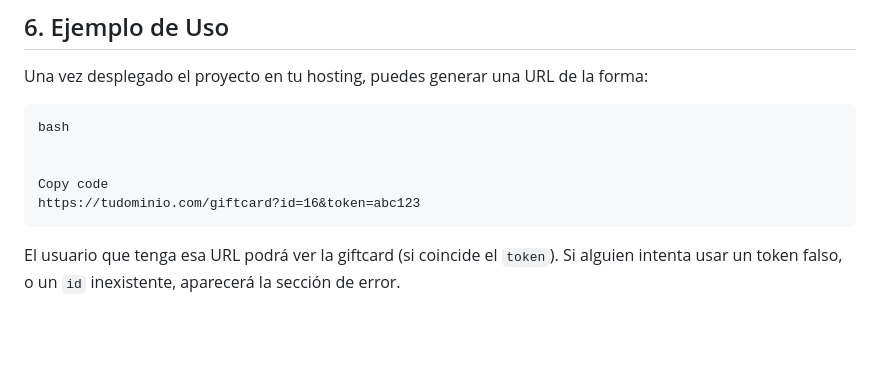
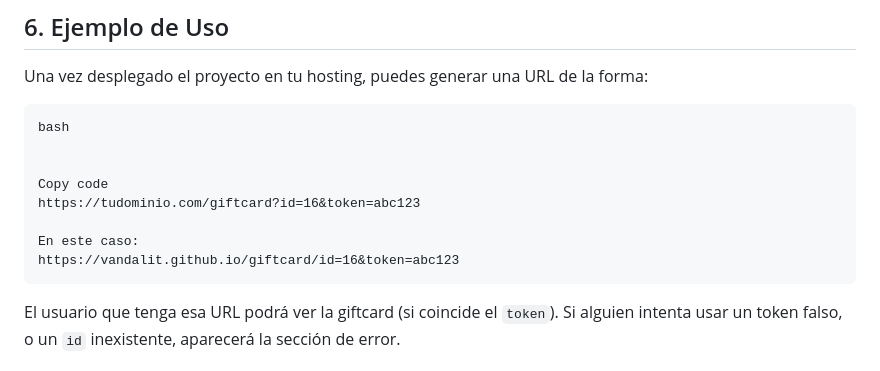
Before and after one commit to vandalit/giftcard, a Markdown page: readme.md, the part around the change. Drawn GitHub-style; blank space fills up the shorter version.

Commit message:
link github pages

````diff
--- a/readme.md
+++ b/readme.md
@@ -143,6 +143,9 @@ bash
 
 Copy code
 https://tudominio.com/giftcard?id=16&token=abc123
+
+En este caso:
+https://vandalit.github.io/giftcard/id=16&token=abc123
 ```
 
 El usuario que tenga esa URL podrá ver la giftcard (si coincide el `token`).
````
